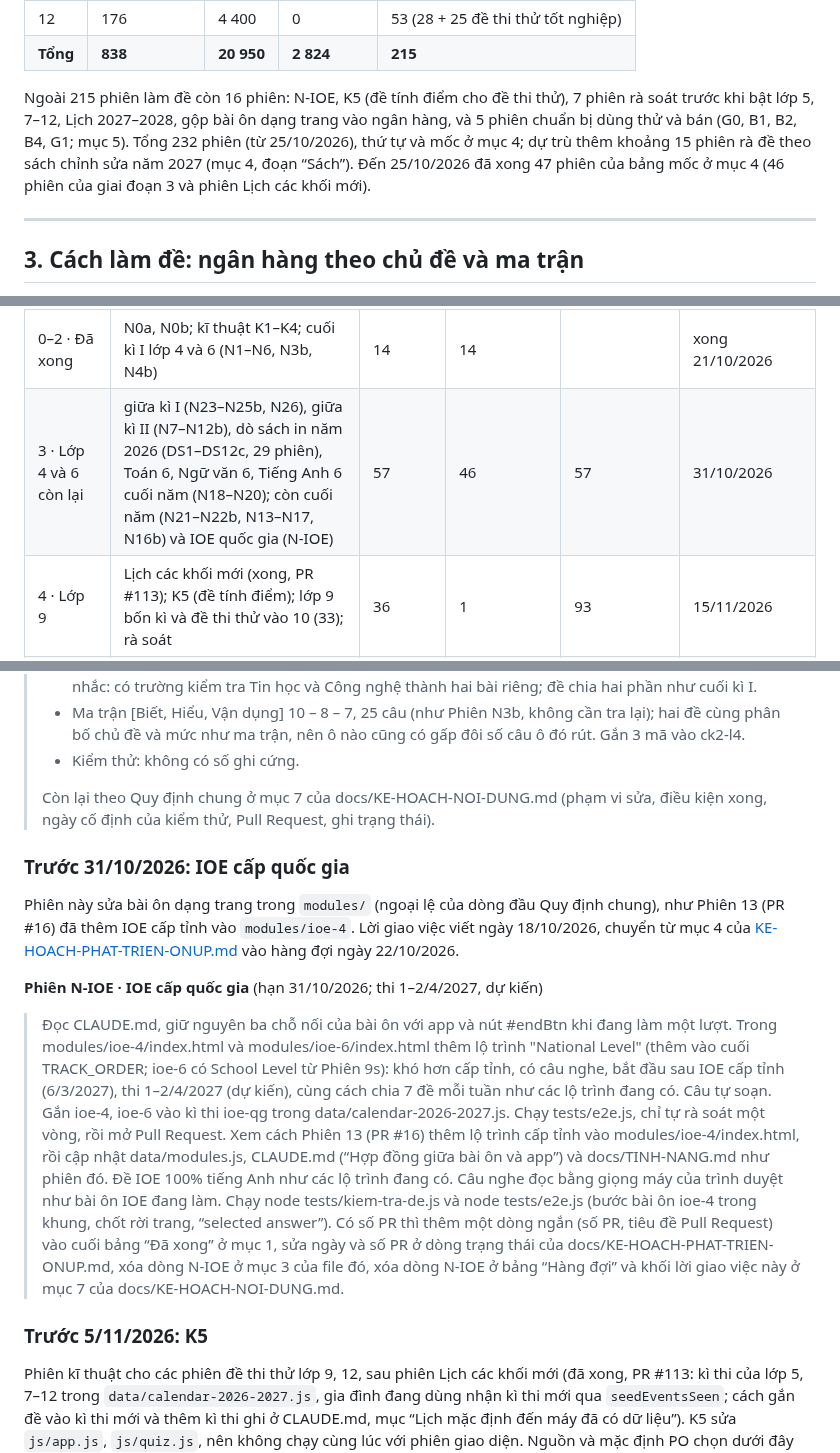
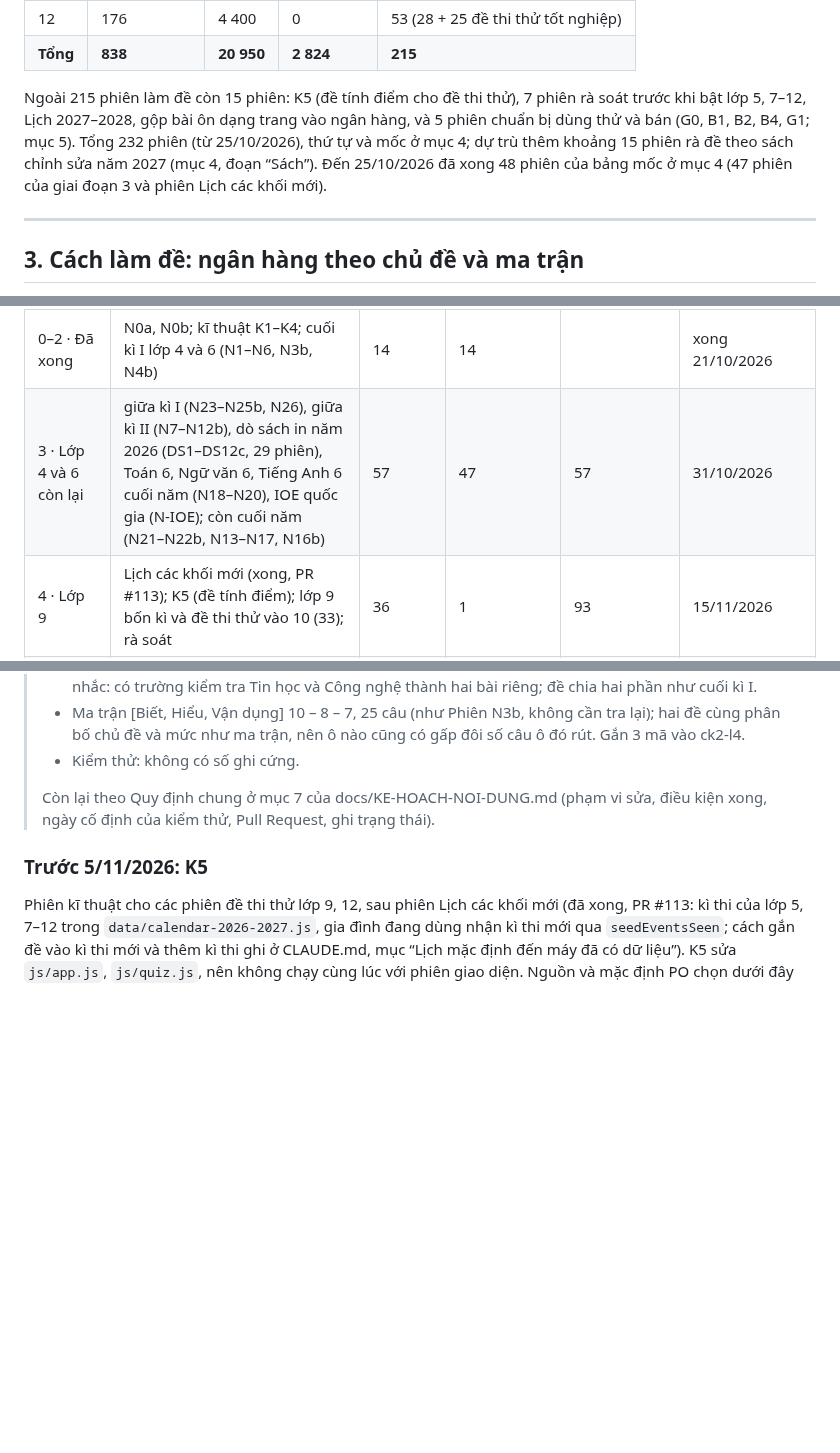
Before and after one commit to dunglnh/OnUp, a Markdown page: docs/KE-HOACH-NOI-DUNG.md, 3 parts joined by grey strips. Drawn GitHub-style; blank space fills up the shorter version.

```diff
--- a/docs/KE-HOACH-NOI-DUNG.md
+++ b/docs/KE-HOACH-NOI-DUNG.md
@@ -74,7 +74,7 @@ Số đề mục tiêu mỗi môn, mỗi kì (đề 25 câu; với đề ngẫu
 | 12 | 176 | 4 400 | 0 | 53 (28 + 25 đề thi thử tốt nghiệp) |
 | **Tổng** | **838** | **20 950** | **2 824** | **215** |
 
-Ngoài 215 phiên làm đề còn 16 phiên: N-IOE, K5 (đề tính điểm cho đề thi thử), 7 phiên rà soát trước khi bật lớp 5, 7–12, Lịch 2027–2028, gộp bài ôn dạng trang vào ngân hàng, và 5 phiên chuẩn bị dùng thử và bán (G0, B1, B2, B4, G1; mục 5). Tổng 232 phiên (từ 25/10/2026), thứ tự và mốc ở mục 4; dự trù thêm khoảng 15 phiên rà đề theo sách chỉnh sửa năm 2027 (mục 4, đoạn “Sách”). Đến 25/10/2026 đã xong 47 phiên của bảng mốc ở mục 4 (46 phiên của giai đoạn 3 và phiên Lịch các khối mới).
+Ngoài 215 phiên làm đề còn 15 phiên: K5 (đề tính điểm cho đề thi thử), 7 phiên rà soát trước khi bật lớp 5, 7–12, Lịch 2027–2028, gộp bài ôn dạng trang vào ngân hàng, và 5 phiên chuẩn bị dùng thử và bán (G0, B1, B2, B4, G1; mục 5). Tổng 232 phiên (từ 25/10/2026), thứ tự và mốc ở mục 4; dự trù thêm khoảng 15 phiên rà đề theo sách chỉnh sửa năm 2027 (mục 4, đoạn “Sách”). Đến 25/10/2026 đã xong 48 phiên của bảng mốc ở mục 4 (47 phiên của giai đoạn 3 và phiên Lịch các khối mới).
 
 ---
 
@@ -300,7 +300,7 @@ Nguyên tắc:
 | Giai đoạn | Việc | Số phiên | Đã xong 25/10/2026 | Cộng dồn từ 22/10/2026 | Xong trước (mốc kiểm tra) |
 |---|---|---|---|---|---|
 | 0–2 · Đã xong | N0a, N0b; kĩ thuật K1–K4; cuối kì I lớp 4 và 6 (N1–N6, N3b, N4b) | 14 | 14 | | xong 21/10/2026 |
-| 3 · Lớp 4 và 6 còn lại | giữa kì I (N23–N25b, N26), giữa kì II (N7–N12b), dò sách in năm 2026 (DS1–DS12c, 29 phiên), Toán 6, Ngữ văn 6, Tiếng Anh 6 cuối năm (N18–N20); còn cuối năm (N21–N22b, N13–N17, N16b) và IOE quốc gia (N-IOE) | 57 | 46 | 57 | 31/10/2026 |
+| 3 · Lớp 4 và 6 còn lại | giữa kì I (N23–N25b, N26), giữa kì II (N7–N12b), dò sách in năm 2026 (DS1–DS12c, 29 phiên), Toán 6, Ngữ văn 6, Tiếng Anh 6 cuối năm (N18–N20), IOE quốc gia (N-IOE); còn cuối năm (N21–N22b, N13–N17, N16b) | 57 | 47 | 57 | 31/10/2026 |
 | 4 · Lớp 9 | Lịch các khối mới (xong, PR #113); K5 (đề tính điểm); lớp 9 bốn kì và đề thi thử vào 10 (33); rà soát | 36 | 1 | 93 | 15/11/2026 |
 | 5 · Lớp 12, 5 | lớp 12 bốn kì và đề thi thử tốt nghiệp (53), lớp 5 (16); mỗi khối một phiên rà soát | 71 | | 164 | 10/12/2026 |
 | 6 · Lớp 7, 8 | lớp 7 (24), lớp 8 (24); mỗi khối một phiên rà soát | 50 | | 214 | 31/12/2026 |
@@ -521,15 +520,6 @@ Phạm vi theo phân phối chương trình và đề cương cuối học kì I
 >
 > Còn lại theo Quy định chung ở mục 7 của docs/KE-HOACH-NOI-DUNG.md (phạm vi sửa, điều kiện xong, ngày cố định của kiểm thử, Pull Request, ghi trạng thái).
 
-### Trước 31/10/2026: IOE cấp quốc gia
-
-Phiên này sửa bài ôn dạng trang trong `modules/` (ngoại lệ của dòng đầu Quy định chung), như Phiên 13 (PR #16) đã thêm IOE cấp tỉnh vào `modules/ioe-4`. Lời giao việc viết ngày 18/10/2026, chuyển từ mục 4 của [KE-HOACH-PHAT-TRIEN-ONUP.md](KE-HOACH-PHAT-TRIEN-ONUP.md) vào hàng đợi ngày 22/10/2026.
-
-**Phiên N-IOE · IOE cấp quốc gia** (hạn 31/10/2026; thi 1–2/4/2027, dự kiến)
-> Đọc CLAUDE.md, giữ nguyên ba chỗ nối của bài ôn với app và nút #endBtn khi đang làm một lượt. Trong modules/ioe-4/index.html và modules/ioe-6/index.html thêm lộ trình "National Level" (thêm vào cuối TRACK_ORDER; ioe-6 có School Level từ Phiên 9s): khó hơn cấp tỉnh, có câu nghe, bắt đầu sau IOE cấp tỉnh (6/3/2027), thi 1–2/4/2027 (dự kiến), cùng cách chia 7 đề mỗi tuần như các lộ trình đang có. Câu tự soạn. Gắn ioe-4, ioe-6 vào kì thi ioe-qg trong data/calendar-2026-2027.js. Chạy tests/e2e.js, chỉ tự rà soát một vòng, rồi mở Pull Request.
-> Xem cách Phiên 13 (PR #16) thêm lộ trình cấp tỉnh vào modules/ioe-4/index.html, rồi cập nhật data/modules.js, CLAUDE.md (“Hợp đồng giữa bài ôn và app”) và docs/TINH-NANG.md như phiên đó. Đề IOE 100% tiếng Anh như các lộ trình đang có. Câu nghe đọc bằng giọng máy của trình duyệt như bài ôn IOE đang làm. Chạy node tests/kiem-tra-de.js và node tests/e2e.js (bước bài ôn ioe-4 trong khung, chốt rời trang, “selected answer”).
-> Có số PR thì thêm một dòng ngắn (số PR, tiêu đề Pull Request) vào cuối bảng “Đã xong” ở mục 1, sửa ngày và số PR ở dòng trạng thái của docs/KE-HOACH-PHAT-TRIEN-ONUP.md, xóa dòng N-IOE ở mục 3 của file đó, xóa dòng N-IOE ở bảng “Hàng đợi” và khối lời giao việc này ở mục 7 của docs/KE-HOACH-NOI-DUNG.md.
-
 ### Trước 5/11/2026: K5
 
 Phiên kĩ thuật cho các phiên đề thi thử lớp 9, 12, sau phiên Lịch các khối mới (đã xong, PR #113: kì thi của lớp 5, 7–12 trong `data/calendar-2026-2027.js`, gia đình đang dùng nhận kì thi mới qua `seedEventsSeen`; cách gắn đề vào kì thi mới và thêm kì thi ghi ở CLAUDE.md, mục “Lịch mặc định đến máy đã có dữ liệu”). K5 sửa `js/app.js`, `js/quiz.js`, nên không chạy cùng lúc với phiên giao diện. Nguồn và mặc định PO chọn dưới đây dùng cho K5 và các phiên đề thi thử. Nguồn tra ngày 21/10/2026: [Quyết định 2308/QĐ-BGDĐT ngày 6/8/2026](https://moet.gov.vn/tin-tuc/ban-hanh-khung-ke-hoach-thoi-gian-nam-hoc-toan-quoc-tu-nam-hoc-2026-20273.html) (khung năm học: học kì I xong trước 18/1/2027, năm học xong trước 31/5/2027, thi tốt nghiệp THPT dự kiến 11–12/6), lịch thi vào 10 năm 2026 ([Hà Nội 30–31/5](https://daibieunhandan.vn/ha-noi-cong-bo-thoi-gian-thi-vao-lop-10-nam-hoc-2026-2027-10409601.html), [TP.HCM 1–2/6](https://tuoitre.vn/tp-hcm-chot-ngay-thi-lop-10-la-1-va-2-6-2026-20260319142525166.htm)) và cấu trúc đề ở mục 2.
```
Also changed, not shown: other parts of docs/KE-HOACH-NOI-DUNG.md (+0 -1 lines), CLAUDE.md (+1 -1 lines), docs/KE-HOACH-PHAT-TRIEN-ONUP.md (+12 -12 lines).
